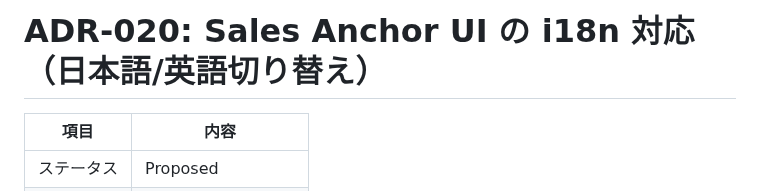
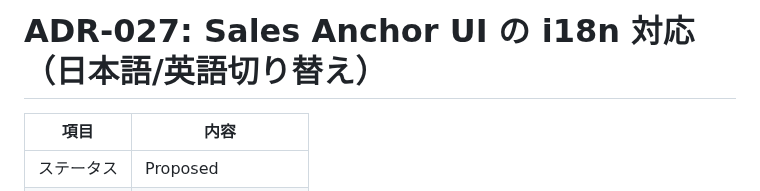
Before and after one commit to shingo-ops/astro-webapp, a Markdown page: docs/adr/ADR-027-ui-internationalization.md, the part around the change. GitHub-like rendering.

```diff
--- a/docs/adr/ADR-020-ui-internationalization.md
+++ b/docs/adr/ADR-027-ui-internationalization.md
@@ -1,4 +1,4 @@
-# ADR-020: Sales Anchor UI の i18n 対応（日本語/英語切り替え）
+# ADR-027: Sales Anchor UI の i18n 対応（日本語/英語切り替え）
 
 | 項目 | 内容 |
 |------|------|
```
Also changed, not shown: docs/adr/ADR-028-screencast-tenant-isolation.md (renamed from docs/adr/ADR-021-screencast-tenant-isolation.md, +1 -1 lines).
